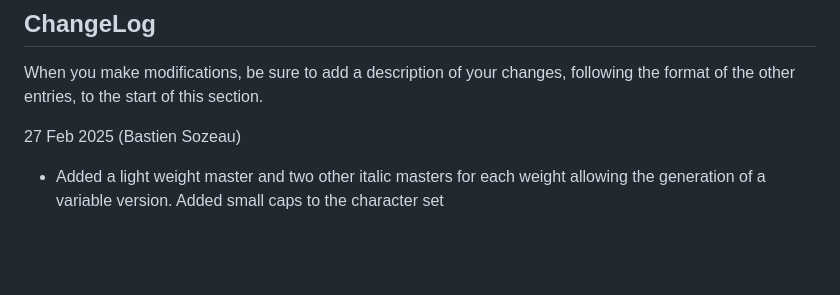
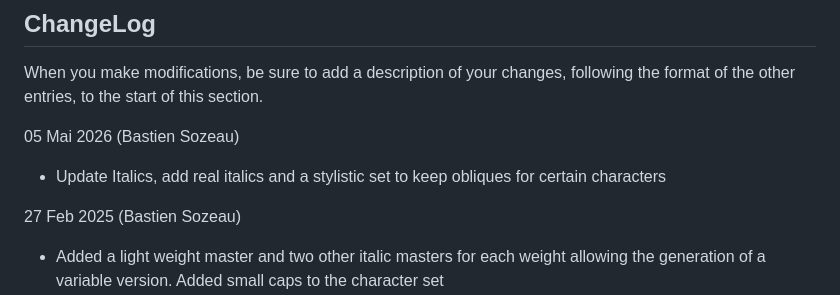
Before and after one commit to noirblancrouge/YoungSerif, a Markdown page: README.md, the part around the change. Drawn GitHub-style; blank space fills up the shorter version.

```diff
--- a/README.md
+++ b/README.md
@@ -23,6 +23,9 @@ The lowercase b and f feature rounded curves, adding a tender and generous quali
 
 When you make modifications, be sure to add a description of your changes,
 following the format of the other entries, to the start of this section.
+
+05 Mai 2026 (Bastien Sozeau)
+- Update Italics, add real italics and a stylistic set to keep obliques for certain characters
 
 27 Feb 2025 (Bastien Sozeau)
 - Added a light weight master and two other italic masters for each weight allowing the generation of a variable version. Added small caps to the character set
```
